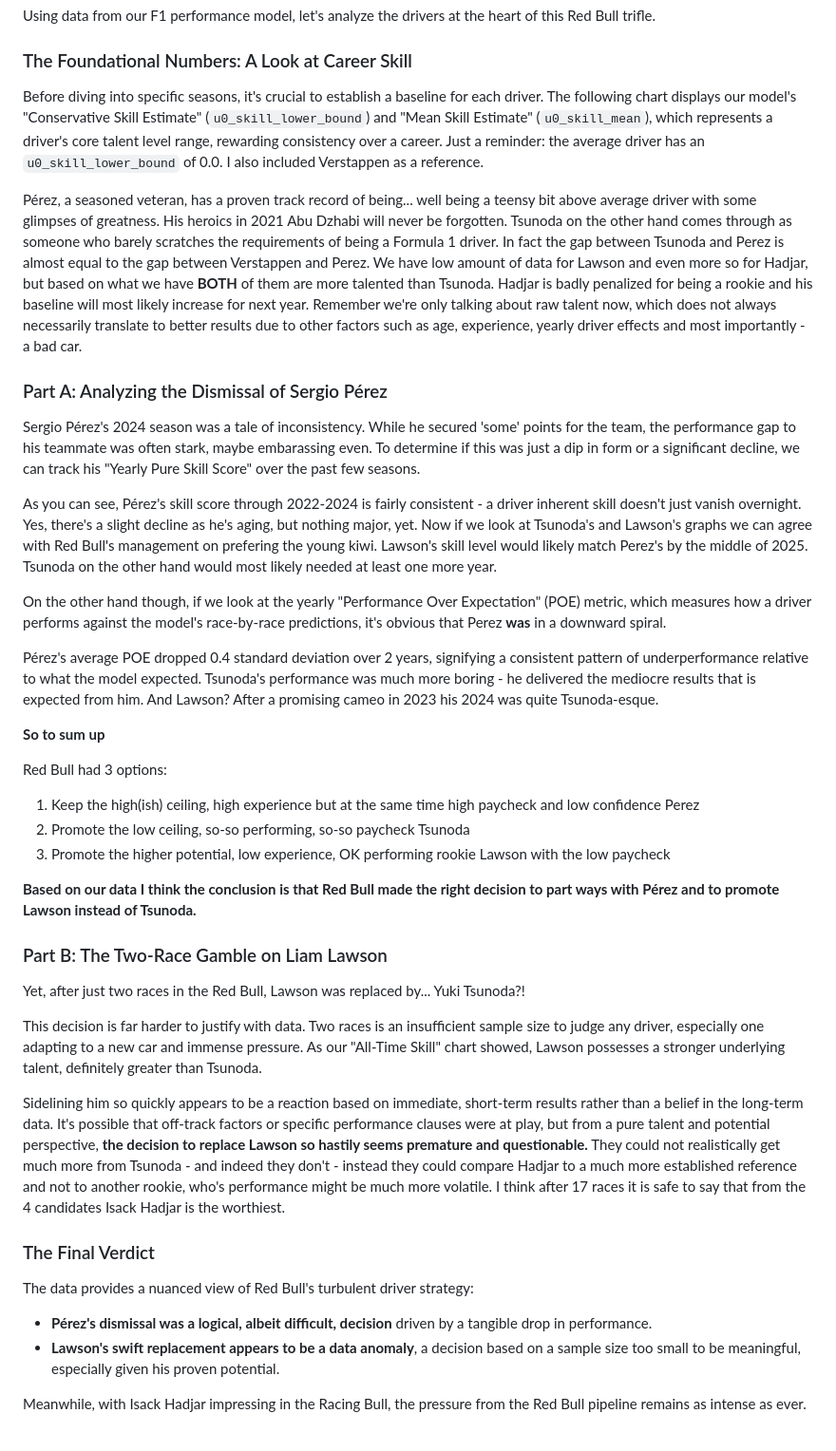
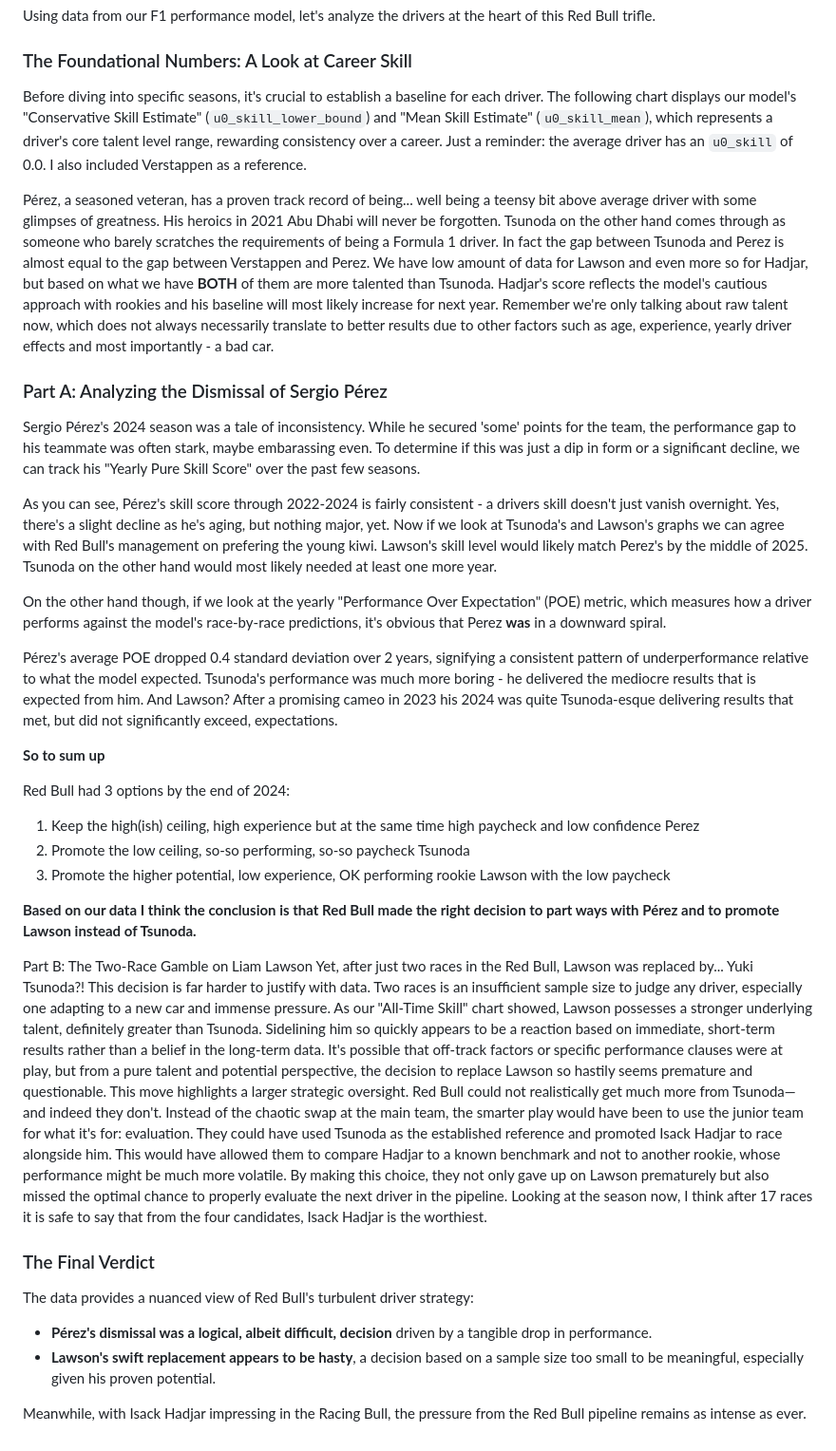
Before and after one commit to PAndreew/f1metrix_streamlit, a Markdown page: blog_posts/2025-10-11-the-second-seat.md, the part around the change. Shown: that part at 95% size. Drawn GitHub-style.

Commit message:
update section B

```diff
--- a/blog_posts/2025-10-11-the-second-seat.md
+++ b/blog_posts/2025-10-11-the-second-seat.md
@@ -9,11 +9,11 @@ Using data from our F1 performance model, let's analyze the drivers at the heart
 
 ### The Foundational Numbers: A Look at Career Skill
 
-Before diving into specific seasons, it's crucial to establish a baseline for each driver. The following chart displays our model's "Conservative Skill Estimate" (`u0_skill_lower_bound`) and "Mean Skill Estimate" (`u0_skill_mean`), which represents a driver's core talent level range, rewarding consistency over a career. Just a reminder: the average driver has an `u0_skill_lower_bound` of 0.0. I also included Verstappen as a reference.
+Before diving into specific seasons, it's crucial to establish a baseline for each driver. The following chart displays our model's "Conservative Skill Estimate" (`u0_skill_lower_bound`) and "Mean Skill Estimate" (`u0_skill_mean`), which represents a driver's core talent level range, rewarding consistency over a career. Just a reminder: the average driver has an `u0_skill` of 0.0. I also included Verstappen as a reference.
 
 <!-- PLOT:all_time_skill -->
 
-Pérez, a seasoned veteran, has a proven track record of being... well being a teensy bit above average driver with some glimpses of greatness. His heroics in 2021 Abu Dzhabi will never be forgotten. Tsunoda on the other hand comes through as someone who barely scratches the requirements of being a Formula 1 driver. In fact the gap between Tsunoda and Perez is almost equal to the gap between Verstappen and Perez. We have low amount of data for Lawson and even more so for Hadjar, but based on what we have **BOTH** of them are more talented than Tsunoda. Hadjar is badly penalized for being a rookie and his baseline will most likely increase for next year. Remember we're only talking about raw talent now, which does not always necessarily translate to better results due to other factors such as age, experience, yearly driver effects and most importantly - a bad car.
+Pérez, a seasoned veteran, has a proven track record of being... well being a teensy bit above average driver with some glimpses of greatness. His heroics in 2021 Abu Dhabi will never be forgotten. Tsunoda on the other hand comes through as someone who barely scratches the requirements of being a Formula 1 driver. In fact the gap between Tsunoda and Perez is almost equal to the gap between Verstappen and Perez. We have low amount of data for Lawson and even more so for Hadjar, but based on what we have **BOTH** of them are more talented than Tsunoda. Hadjar's score reflects the model's cautious approach with rookies and his baseline will most likely increase for next year. Remember we're only talking about raw talent now, which does not always necessarily translate to better results due to other factors such as age, experience, yearly driver effects and most importantly - a bad car.
 
 ### Part A: Analyzing the Dismissal of Sergio Pérez
 
@@ -21,17 +21,17 @@ Sergio Pérez's 2024 season was a tale of inconsistency. While he secured 'some'
 
 <!-- PLOT:yearly_skill_comparison -->
 
-As you can see, Pérez's skill score through 2022-2024 is fairly consistent - a driver inherent skill doesn't just vanish overnight. Yes, there's a slight decline as he's aging, but nothing major, yet. Now if we look at Tsunoda's and Lawson's graphs we can agree with Red Bull's management on prefering the young kiwi. Lawson's skill level would likely match Perez's by the middle of 2025. Tsunoda on the other hand would most likely needed at least one more year.
+As you can see, Pérez's skill score through 2022-2024 is fairly consistent - a drivers skill doesn't just vanish overnight. Yes, there's a slight decline as he's aging, but nothing major, yet. Now if we look at Tsunoda's and Lawson's graphs we can agree with Red Bull's management on prefering the young kiwi. Lawson's skill level would likely match Perez's by the middle of 2025. Tsunoda on the other hand would most likely needed at least one more year.
 
 On the other hand though, if we look at the yearly "Performance Over Expectation" (POE) metric, which measures how a driver performs against the model's race-by-race predictions, it's obvious that Perez **was** in a downward spiral.
 
 <!-- PLOT:yearly_poe_trend -->
 
-Pérez's average POE dropped 0.4 standard deviation over 2 years, signifying a consistent pattern of underperformance relative to what the model expected. Tsunoda's performance was much more boring - he delivered the mediocre results that is expected from him. And Lawson? After a promising cameo in 2023 his 2024 was quite Tsunoda-esque.
+Pérez's average POE dropped 0.4 standard deviation over 2 years, signifying a consistent pattern of underperformance relative to what the model expected. Tsunoda's performance was much more boring - he delivered the mediocre results that is expected from him. And Lawson? After a promising cameo in 2023 his 2024 was quite Tsunoda-esque delivering results that met, but did not significantly exceed, expectations.
 
 **So to sum up**
 
-Red Bull had 3 options:
+Red Bull had 3 options by the end of 2024:
 1) Keep the high(ish) ceiling, high experience but at the same time high paycheck and low confidence Perez
 2) Promote the low ceiling, so-so performing, so-so paycheck Tsunoda
 3) Promote the higher potential, low experience, OK
@@ -39,18 +39,17 @@ Red Bull had 3 options:
 
 **Based on our data I think the conclusion is that Red Bull made the right decision to part ways with Pérez and to promote Lawson instead of Tsunoda.**
 
-### Part B: The Two-Race Gamble on Liam Lawson
-
+Part B: The Two-Race Gamble on Liam Lawson
 Yet, after just two races in the Red Bull, Lawson was replaced by... Yuki Tsunoda?!
-
 This decision is far harder to justify with data. Two races is an insufficient sample size to judge any driver, especially one adapting to a new car and immense pressure. As our "All-Time Skill" chart showed, Lawson possesses a stronger underlying talent, definitely greater than Tsunoda.
-
-Sidelining him so quickly appears to be a reaction based on immediate, short-term results rather than a belief in the long-term data. It's possible that off-track factors or specific performance clauses were at play, but from a pure talent and potential perspective, **the decision to replace Lawson so hastily seems premature and questionable.** They could not realistically get much more from Tsunoda - and indeed they don't - instead they could compare Hadjar to a much more established reference and not to another rookie, who's performance might be much more volatile. I think after 17 races it is safe to say that from the 4 candidates Isack Hadjar is the worthiest.
+Sidelining him so quickly appears to be a reaction based on immediate, short-term results rather than a belief in the long-term data. It's possible that off-track factors or specific performance clauses were at play, but from a pure talent and potential perspective, the decision to replace Lawson so hastily seems premature and questionable.
+This move highlights a larger strategic oversight. Red Bull could not realistically get much more from Tsunoda—and indeed they don't. Instead of the chaotic swap at the main team, the smarter play would have been to use the junior team for what it's for: evaluation. They could have used Tsunoda as the established reference and promoted Isack Hadjar to race alongside him. This would have allowed them to compare Hadjar to a known benchmark and not to another rookie, whose performance might be much more volatile.
+By making this choice, they not only gave up on Lawson prematurely but also missed the optimal chance to properly evaluate the next driver in the pipeline. Looking at the season now, I think after 17 races it is safe to say that from the four candidates, Isack Hadjar is the worthiest.
 
 ### The Final Verdict
 
 The data provides a nuanced view of Red Bull's turbulent driver strategy:
 -   **Pérez's dismissal was a logical, albeit difficult, decision** driven by a tangible drop in performance.
--   **Lawson's swift replacement appears to be a data anomaly**, a decision based on a sample size too small to be meaningful, especially given his proven potential.
+-   **Lawson's swift replacement appears to be hasty**, a decision based on a sample size too small to be meaningful, especially given his proven potential.
 
 Meanwhile, with Isack Hadjar impressing in the Racing Bull, the pressure from the Red Bull pipeline remains as intense as ever.
```
